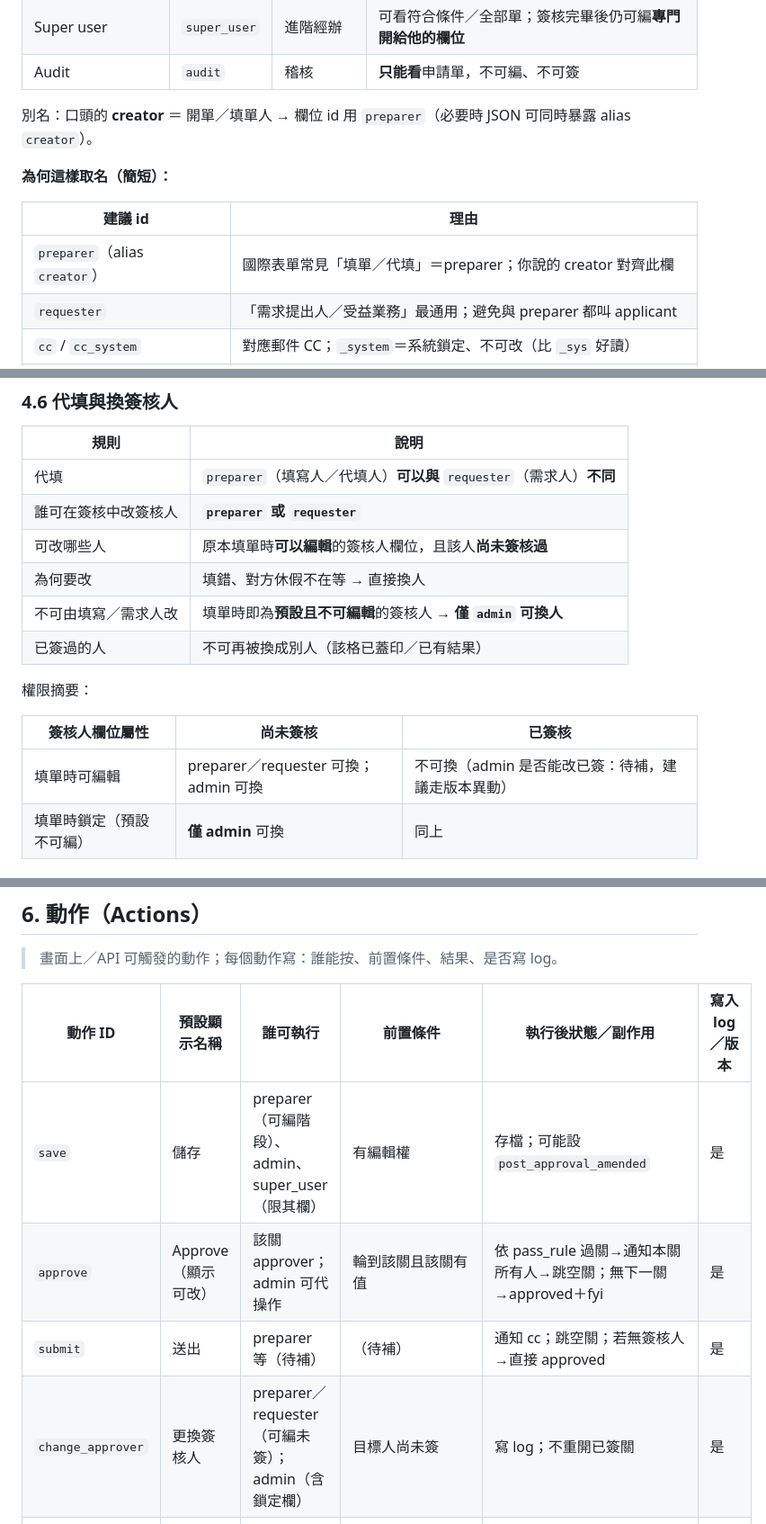
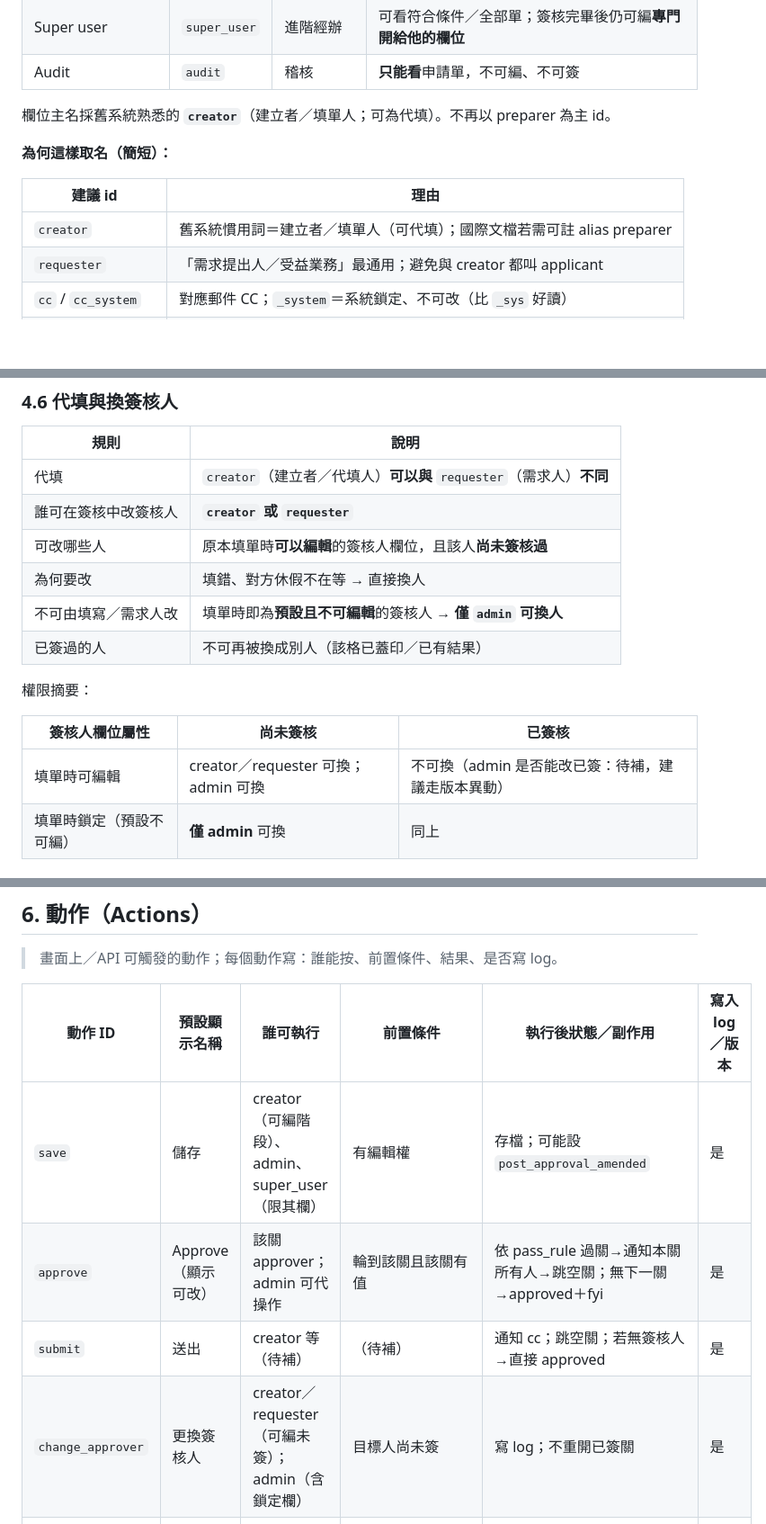
Before and after one commit to hyi1105/SEED, a Markdown page: approval/ALR5簽核系統.md, 3 parts joined by grey strips. Shown at 90% size. GitHub-like rendering; blank space fills up the shorter version.

Commit message:
ALR5：建立者欄位主名改為 creator（舊系統用語）
Co-authored-by: hyi1105 <hyi1105@users.noreply.github.com>

```diff
--- a/approval/ALR5簽核系統.md
+++ b/approval/ALR5簽核系統.md
@@ -61,14 +61,14 @@ note: 口頭對談整理進本檔；以 diff 確認。尚未口頭確認的區
 | Super user | `super_user` | 進階經辦 | 可看符合條件／全部單；簽核完畢後仍可編**專門開給他的欄位** |
 | Audit | `audit` | 稽核 | **只能看**申請單，不可編、不可簽 |
 
-別名：口頭的 **creator** ＝ 開單／填單人 → 欄位 id 用 `preparer`（必要時 JSON 可同時暴露 alias `creator`）。
+欄位主名採舊系統熟悉的 **`creator`**（建立者／填單人；可為代填）。不再以 preparer 為主 id。
 
 **為何這樣取名（簡短）：**
 
 | 建議 id | 理由 |
 |---------|------|
-| `preparer`（alias `creator`） | 國際表單常見「填單／代填」＝preparer；你說的 creator 對齊此欄 |
-| `requester` | 「需求提出人／受益業務」最通用；避免與 preparer 都叫 applicant |
+| `creator` | 舊系統慣用詞＝建立者／填單人（可代填）；國際文檔若需可註 alias preparer |
+| `requester` | 「需求提出人／受益業務」最通用；避免與 creator 都叫 applicant |
 | `cc` / `cc_system` | 對應郵件 CC；`_system`＝系統鎖定、不可改（比 `_sys` 好讀） |
 | `approvers[]` | 關卡數不定時用陣列；若必須扁平欄位可用 `approver_1`、`approver_2` |
 | `stage_notifies[]` | 強調「關卡通過才通知」，與送出時的 `cc`、結案的 `fyi` 分開 |
@@ -334,8 +334,8 @@ submit
 
 | 規則 | 說明 |
 |------|------|
-| 代填 | `preparer`（填寫人／代填人）**可以與** `requester`（需求人）**不同** |
-| 誰可在簽核中改簽核人 | **`preparer` 或 `requester`** |
+| 代填 | `creator`（建立者／代填人）**可以與** `requester`（需求人）**不同** |
+| 誰可在簽核中改簽核人 | **`creator` 或 `requester`** |
 | 可改哪些人 | 原本填單時**可以編輯**的簽核人欄位，且該人**尚未簽核過** |
 | 為何要改 | 填錯、對方休假不在等 → 直接換人 |
 | 不可由填寫／需求人改 | 填單時即為**預設且不可編輯**的簽核人 → **僅 `admin` 可換人** |
@@ -345,7 +345,7 @@ submit
 
 | 簽核人欄位屬性 | 尚未簽核 | 已簽核 |
 |----------------|----------|--------|
-| 填單時可編輯 | preparer／requester 可換；admin 可換 | 不可換（admin 是否能改已簽：待補，建議走版本異動） |
+| 填單時可編輯 | creator／requester 可換；admin 可換 | 不可換（admin 是否能改已簽：待補，建議走版本異動） |
 | 填單時鎖定（預設不可編） | **僅 admin** 可換 | 同上 |
 
 ### 4.7 關卡一覽表（與跳關併用）
@@ -415,10 +415,10 @@ preparer 填單（可代填；requester 可為另一人）
 
 | 動作 ID | 預設顯示名稱 | 誰可執行 | 前置條件 | 執行後狀態／副作用 | 寫入 log／版本 |
 |---------|--------------|----------|----------|--------------------|----------------|
-| `save` | 儲存 | preparer（可編階段）、admin、super_user（限其欄） | 有編輯權 | 存檔；可能設 `post_approval_amended` | 是 |
+| `save` | 儲存 | creator（可編階段）、admin、super_user（限其欄） | 有編輯權 | 存檔；可能設 `post_approval_amended` | 是 |
 | `approve` | Approve（顯示可改） | 該關 approver；admin 可代操作 | 輪到該關且該關有值 | 依 pass_rule 過關→通知本關所有人→跳空關；無下一關→approved＋fyi | 是 |
-| `submit` | 送出 | preparer 等（待補） | （待補） | 通知 cc；跳空關；若無簽核人→直接 approved | 是 |
-| `change_approver` | 更換簽核人 | preparer／requester（可編未簽）；admin（含鎖定欄） | 目標人尚未簽 | 寫 log；不重開已簽關 | 是 |
+| `submit` | 送出 | creator 等（待補） | （待補） | 通知 cc；跳空關；若無簽核人→直接 approved | 是 |
+| `change_approver` | 更換簽核人 | creator／requester（可編未簽）；admin（含鎖定欄） | 目標人尚未簽 | 寫 log；不重開已簽關 | 是 |
 | `reject` | Reject（顯示可改 Denied 等） | 該關 approver；admin 可代操作 | 輪到該關 | 狀態 `rejected`；（後續待補） | 是 |
 | `admin_amend` | 管理員修正 | admin | 任意狀態（含已完成） | 改資料＋版本；若已 approved → `post_approval_amended=true` | 是（強制） |
 | `super_user_fill` | 進階經辦回填 | super_user | 單據可見；欄位在 super_user_fields | 只寫開放欄；若已 approved → 建議同樣標異動 | 是 |
```
Also changed, not shown: other parts of approval/ALR5簽核系統.md (+13 -12 lines).
